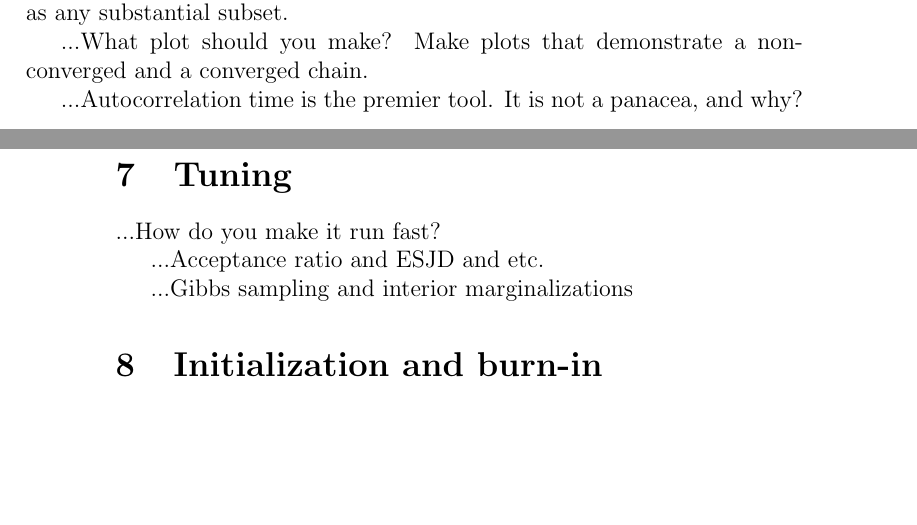
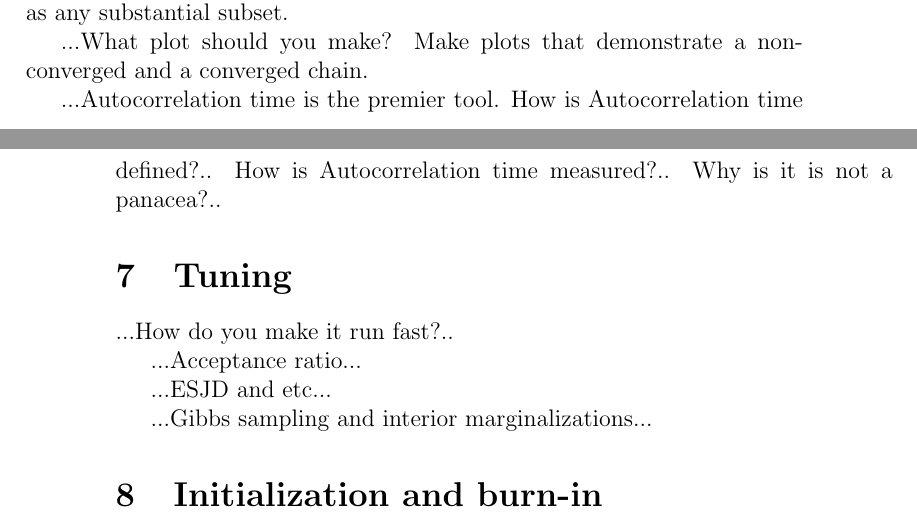
Before and after one commit to davidwhogg/mcmc, a LaTeX paper (mcmc.tex): two parts of pages 5 and 6 of 8, joined at a grey line, cut so that both start at the same text, the shorter picture padded with empty space. Compiled offline with pdfLaTeX.

Commit message:
outline notes

```diff
--- a/mcmc.tex
+++ b/mcmc.tex
@@ -324,20 +322,25 @@ second half of the chain, or indeed as any substantial subset.
 
 ...What plot should you make?  Make plots that demonstrate a non-converged and a converged chain.
 
-...Autocorrelation time is the premier tool.  It is not a panacea, and why?
+...Autocorrelation time is the premier tool.
+How is Autocorrelation time defined?..
+How is Autocorrelation time measured?..
+Why is it is not a panacea?..
 
 \section{Tuning}
 
-...How do you make it run fast?
+...How do you make it run fast?..
 
-...Acceptance ratio and ESJD and etc.
+...Acceptance ratio...
+
+...ESJD and etc...
 
 % BJB
 % Please suggest mixtures of scales for M-H proposals.
 % You can mimic the properties of slice sampling but with
 % much easier code.
 
-...Gibbs sampling and interior marginalizations
+...Gibbs sampling and interior marginalizations...
 
 \section{Initialization and burn-in}
 
```
Also changed, not shown: mcmc.tex (12 more changed lines).
